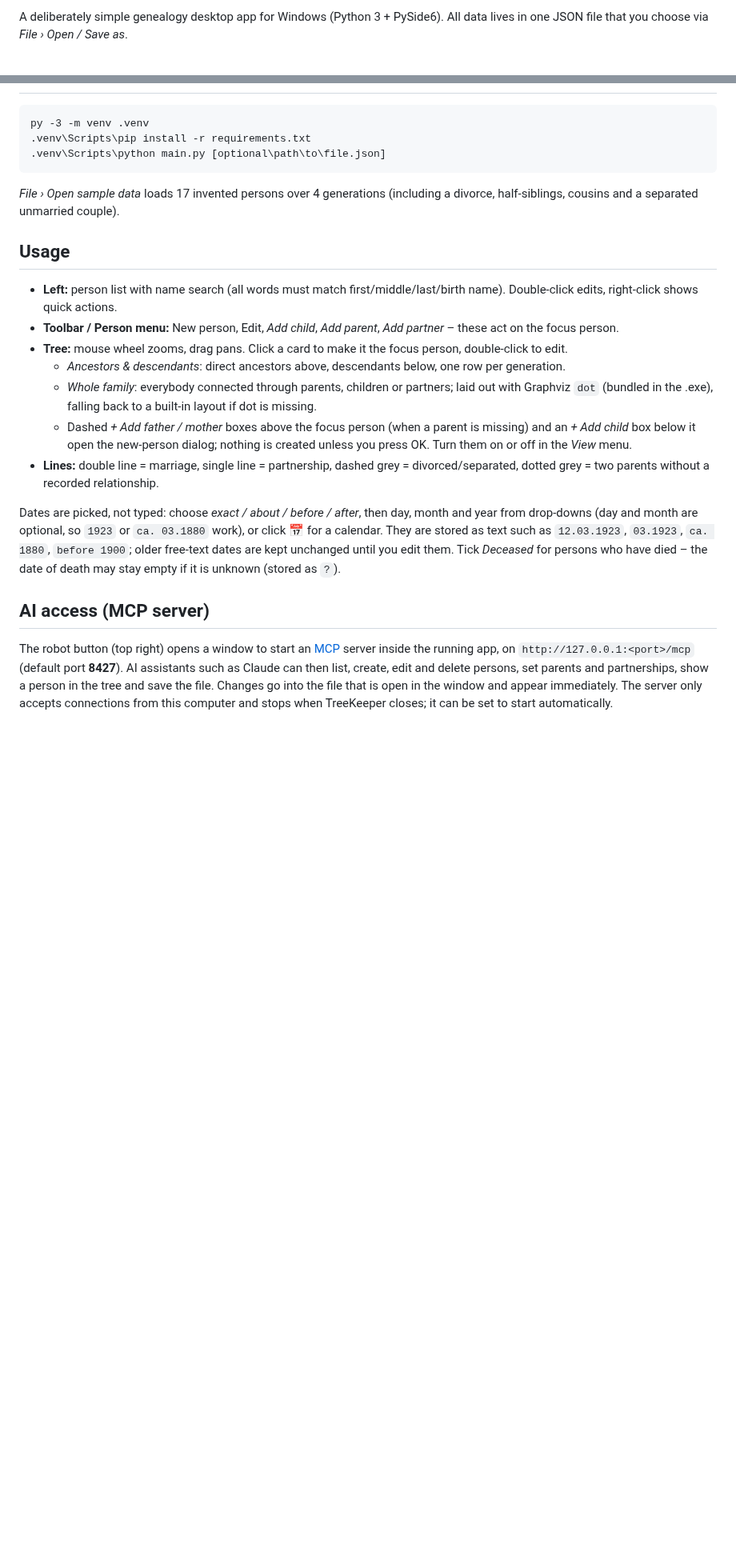
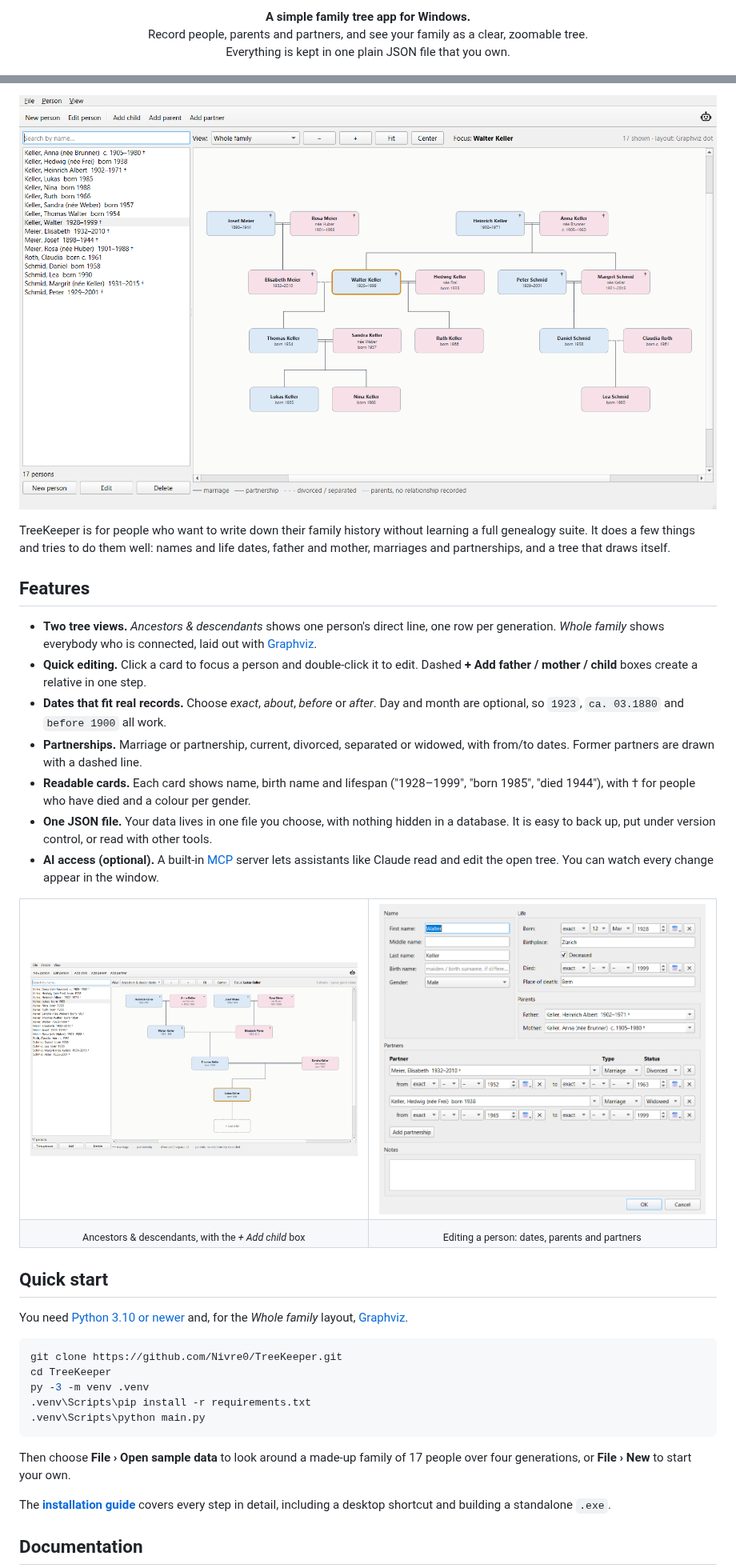
Before and after one commit to Nivre0/TreeKeeper, a Markdown page: README.md, 2 parts joined by grey strips. Shown at 80% size. GitHub-like rendering; pictures changed too: docs/images/ancestors.png (added), docs/images/person-dialog.png (added), docs/images/whole-family.png (added); blank space fills up the shorter version.

````diff
--- a/README.md
+++ b/README.md
@@ -2,4 +2,7 @@
 
-A deliberately simple genealogy desktop app for Windows (Python 3 + PySide6).
-All data lives in one JSON file that you choose via *File › Open / Save as*.
+<p align="center">
+  <b>A simple family tree app for Windows.</b><br>
+  Record people, parents and partners, and see your family as a clear, zoomable tree.<br>
+  Everything is kept in one plain JSON file that you own.
+</p>
 
@@ -7,41 +15,59 @@ All data lives in one JSON file that you choose via *File › Open / Save as*.
 
-```
+<p align="center">
+  <img src="docs/images/whole-family.png" alt="TreeKeeper showing a family over four generations" width="900">
+</p>
+
+TreeKeeper is for people who want to write down their family history without learning a full
+genealogy suite. It does a few things and tries to do them well: names and life dates, father and
+mother, marriages and partnerships, and a tree that draws itself.
+
+## Features
+
+- **Two tree views.** *Ancestors & descendants* shows one person's direct line, one row per
+  generation. *Whole family* shows everybody who is connected, laid out with
+  [Graphviz](https://graphviz.org).
+- **Quick editing.** Click a card to focus a person and double-click it to edit. Dashed
+  **+ Add father / mother / child** boxes create a relative in one step.
+- **Dates that fit real records.** Choose *exact*, *about*, *before* or *after*. Day and month are
+  optional, so `1923`, `ca. 03.1880` and `before 1900` all work.
+- **Partnerships.** Marriage or partnership, current, divorced, separated or widowed, with from/to
+  dates. Former partners are drawn with a dashed line.
+- **Readable cards.** Each card shows name, birth name and lifespan ("1928–1999", "born 1985",
+  "died 1944"), with † for people who have died and a colour per gender.
+- **One JSON file.** Your data lives in one file you choose, with nothing hidden in a database.
+  It is easy to back up, put under version control, or read with other tools.
+- **AI access (optional).** A built-in [MCP](https://modelcontextprotocol.io) server lets assistants
+  like Claude read and edit the open tree. You can watch every change appear in the window.
+
+<table>
+  <tr>
+    <td width="50%"><img src="docs/images/ancestors.png" alt="Ancestors and descendants view"></td>
+    <td width="50%"><img src="docs/images/person-dialog.png" alt="Editing a person"></td>
+  </tr>
+  <tr>
+    <td align="center"><sub>Ancestors &amp; descendants, with the <i>+ Add child</i> box</sub></td>
+    <td align="center"><sub>Editing a person: dates, parents and partners</sub></td>
+  </tr>
+</table>
+
+## Quick start
+
+You need [Python 3.10 or newer](https://www.python.org/downloads/windows/) and, for the
+*Whole family* layout, [Graphviz](https://graphviz.org/download/).
+
+```powershell
+git clone https://github.com/Nivre0/TreeKeeper.git
+cd TreeKeeper
 py -3 -m venv .venv
 .venv\Scripts\pip install -r requirements.txt
-.venv\Scripts\python main.py [optional\path\to\file.json]
+.venv\Scripts\python main.py
 ```
 
-*File › Open sample data* loads 17 invented persons over 4 generations
-(including a divorce, half-siblings, cousins and a separated unmarried couple).
+Then choose **File › Open sample data** to look around a made-up family of 17 people over four
+generations, or **File › New** to start your own.
 
-## Usage
+The **[installation guide](docs/installation.md)** covers every step in detail, including a desktop
+shortcut and building a standalone `.exe`.
 
-- **Left:** person list with name search (all words must match first/middle/last/birth name).
-  Double-click edits, right-click shows quick actions.
-- **Toolbar / Person menu:** New person, Edit, *Add child*, *Add parent*, *Add partner* – these act on
-  the focus person.
-- **Tree:** mouse wheel zooms, drag pans. Click a card to make it the focus person, double-click to edit.
-  - *Ancestors & descendants*: direct ancestors above, descendants below, one row per generation.
-  - *Whole family*: everybody connected through parents, children or partners; laid out with
-    Graphviz `dot` (bundled in the .exe), falling back to a built-in layout if dot is missing.
-  - Dashed *+ Add father / mother* boxes above the focus person (when a parent is missing) and an
-    *+ Add child* box below it open the new-person dialog; nothing is created unless you press OK.
-    Turn them on or off in the *View* menu.
-- **Lines:** double line = marriage, single line = partnership, dashed grey = divorced/separated,
-  dotted grey = two parents without a recorded relationship.
+## Documentation
 
-Dates are picked, not typed: choose *exact / about / before / after*, then day, month and year from
-drop-downs (day and month are optional, so `1923` or `ca. 03.1880` work), or click 📅 for a calendar.
-They are stored as text such as `12.03.1923`, `03.1923`, `ca. 1880`, `before 1900`; older free-text
-dates are kept unchanged until you edit them. Tick *Deceased* for persons who have died – the date of
-death may stay empty if it is unknown (stored as `?`).
-
-## AI access (MCP server)
-
-The robot button (top right) opens a window to start an [MCP](https://modelcontextprotocol.io) server
-inside the running app, on `http://127.0.0.1:<port>/mcp` (default port **8427**). AI assistants such as
-Claude can then list, create, edit and delete persons, set parents and partnerships, show a person in
-the tree and save the file. Changes go into the file that is open in the window and appear immediately.
-The server only accepts connections from this computer and stops when TreeKeeper closes; it can be set
-to start automatically.
-
````
Also changed, not shown: other parts of README.md (+28 -44 lines), docs/ai-access.md (added, +106 -0 lines), docs/file-format.md (added, +81 -0 lines), docs/installation.md (added, +138 -0 lines), docs/user-guide.md (added, +151 -0 lines), docs/images/ai-access.png (added), 1 other file.
